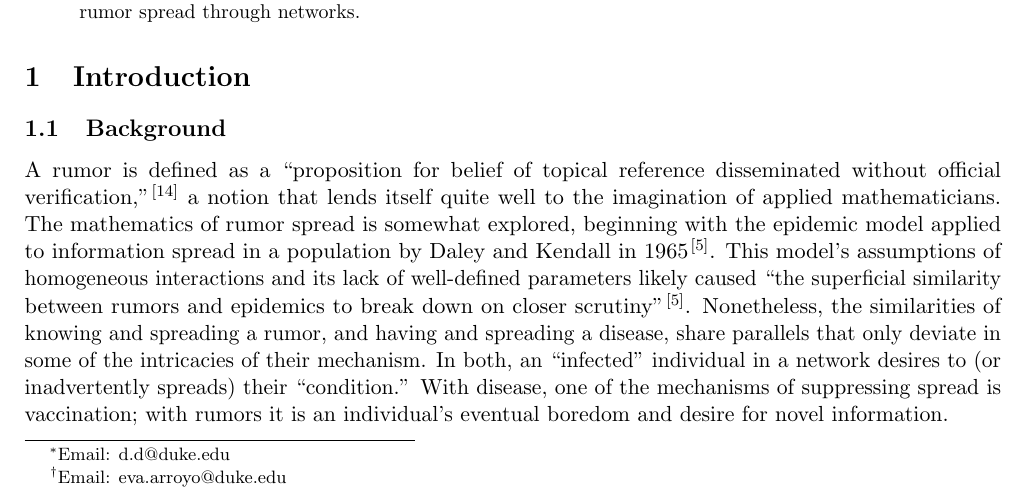
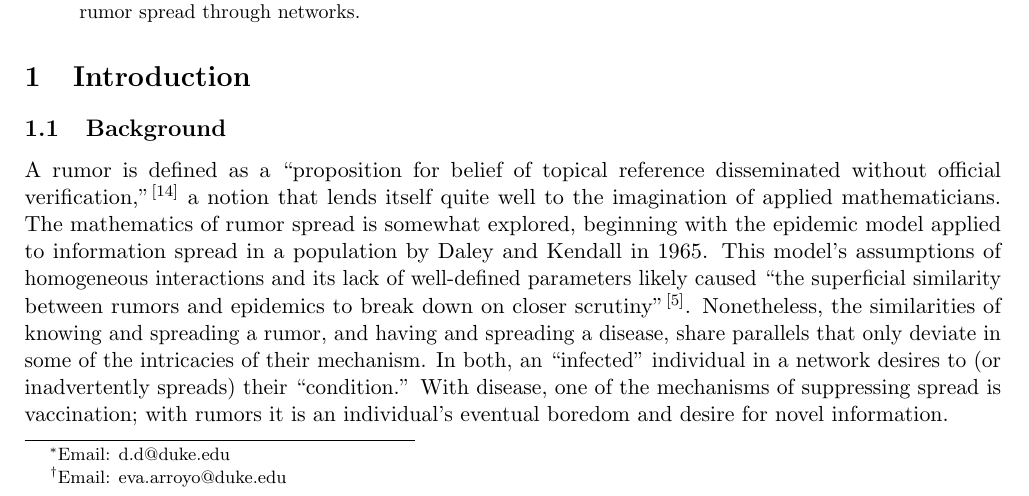
Before and after one commit to DbCrWk/fb-paper, a LaTeX paper (paper/main.tex, which reads paper/introduction.tex): part of page 1 of 15, cut so that both start at the same text. Compiled offline with pdfLaTeX; a LaTeX package or settings file that is missing is left out.

Commit message:
Remove redundant citation (nit)

```diff
--- a/paper/introduction.tex
+++ b/paper/introduction.tex
@@ -5,7 +5,7 @@
 \label{subsec:background}
 
 A rumor is defined as a ``proposition for belief of topical reference disseminated without official verification,''~\cite{knapp-1944} a notion that lends itself quite well to the imagination of applied mathematicians.
-The mathematics of rumor spread is somewhat explored, beginning with the epidemic model applied to information spread in a population by Daley and Kendall in 1965~\cite{daley-1965}.
+The mathematics of rumor spread is somewhat explored, beginning with the epidemic model applied to information spread in a population by Daley and Kendall in 1965.
 This model's assumptions of homogeneous interactions and its lack of well-defined parameters likely caused ``the superficial similarity between rumors and epidemics to break down on closer scrutiny''~\cite{daley-1965}.
 Nonetheless, the similarities of knowing and spreading a rumor, and having and spreading a disease, share parallels that only deviate in some of the intricacies of their mechanism.
 In both, an ``infected'' individual in a network desires to (or inadvertently spreads) their ``condition.''
```
